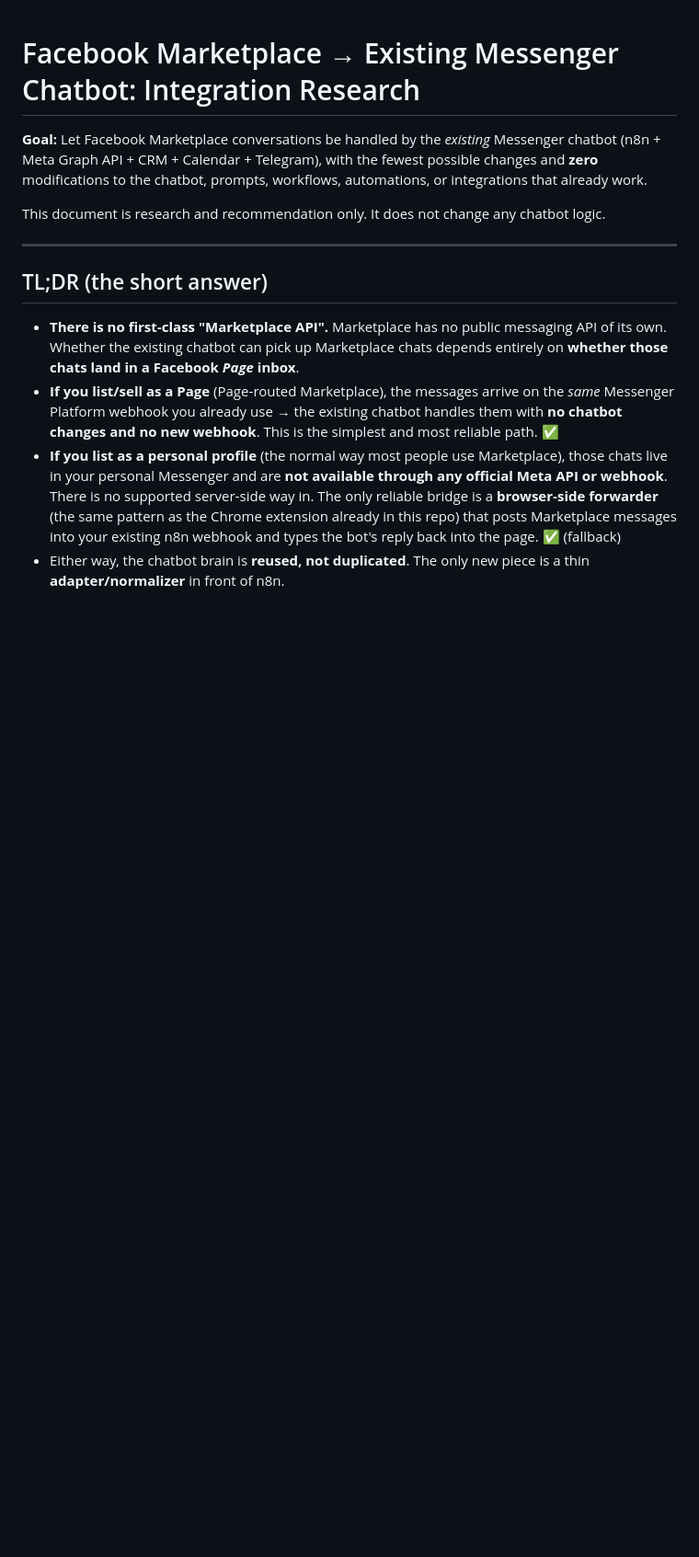
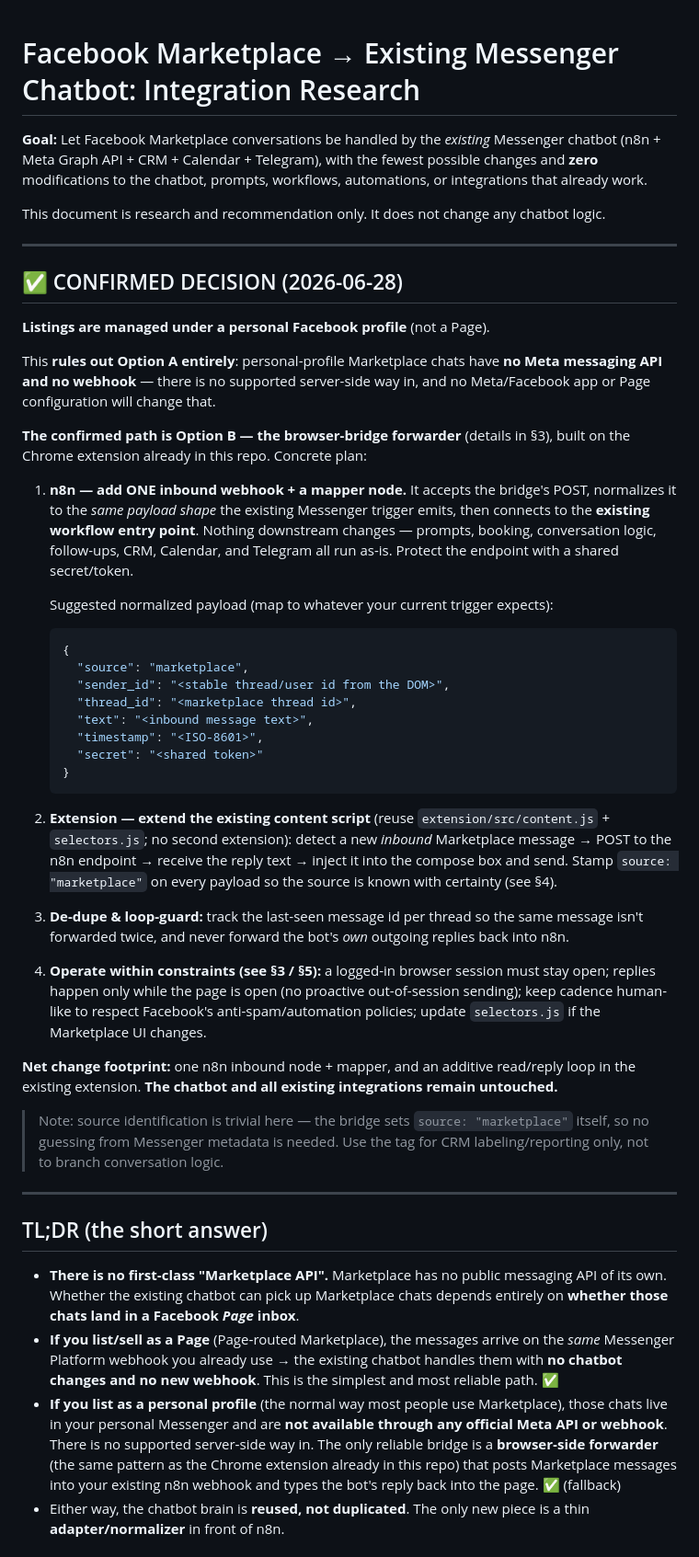
Before and after one commit to homeimprovmentnj2023-del/g, a Markdown page: docs/marketplace-integration-research.md, the part around the change. Shown at 92% size. Drawn GitHub-style; blank space fills up the shorter version.

Commit message:
Record confirmed personal-profile decision and Option B plan
Listings are personal-profile, which rules out Page routing (no Meta API/
webhook for personal Marketplace chats). Lock in the browser-bridge
forwarder built on the existing extension, with a concrete n8n inbound
webhook + normalizer plan, payload shape, de-dupe/loop-guard, and operating
constraints. Chatbot and all existing integrations remain untouched.

Co-Authored-By: Claude Opus 4.8 <noreply@anthropic.com>
Claude-Session: https://claude.ai/code/session_01HzEQGQK91cPLq6iC25cXMB

````diff
--- a/docs/marketplace-integration-research.md
+++ b/docs/marketplace-integration-research.md
@@ -7,6 +7,64 @@ workflows, automations, or integrations that already work.
 
 This document is research and recommendation only. It does not change any
 chatbot logic.
+
+---
+
+## ✅ CONFIRMED DECISION (2026-06-28)
+
+**Listings are managed under a personal Facebook profile** (not a Page).
+
+This **rules out Option A entirely**: personal-profile Marketplace chats have
+**no Meta messaging API and no webhook** — there is no supported server-side way
+in, and no Meta/Facebook app or Page configuration will change that.
+
+**The confirmed path is Option B — the browser-bridge forwarder** (details in
+§3), built on the Chrome extension already in this repo. Concrete plan:
+
+1. **n8n — add ONE inbound webhook + a mapper node.** It accepts the bridge's
+   POST, normalizes it to the *same payload shape* the existing Messenger
+   trigger emits, then connects to the **existing workflow entry point**.
+   Nothing downstream changes — prompts, booking, conversation logic,
+   follow-ups, CRM, Calendar, and Telegram all run as-is. Protect the endpoint
+   with a shared secret/token.
+
+   Suggested normalized payload (map to whatever your current trigger expects):
+   ```json
+   {
+     "source": "marketplace",
+     "sender_id": "<stable thread/user id from the DOM>",
+     "thread_id": "<marketplace thread id>",
+     "text": "<inbound message text>",
+     "timestamp": "<ISO-8601>",
+     "secret": "<shared token>"
+   }
+   ```
+
+2. **Extension — extend the existing content script** (reuse
+   `extension/src/content.js` + `selectors.js`; no second extension): detect a
+   new *inbound* Marketplace message → POST to the n8n endpoint → receive the
+   reply text → inject it into the compose box and send. Stamp
+   `source: "marketplace"` on every payload so the source is known with
+   certainty (see §4).
+
+3. **De-dupe & loop-guard:** track the last-seen message id per thread so the
+   same message isn't forwarded twice, and never forward the bot's *own*
+   outgoing replies back into n8n.
+
+4. **Operate within constraints (see §3 / §5):** a logged-in browser session
+   must stay open; replies happen only while the page is open (no proactive
+   out-of-session sending); keep cadence human-like to respect Facebook's
+   anti-spam/automation policies; update `selectors.js` if the Marketplace UI
+   changes.
+
+**Net change footprint:** one n8n inbound node + mapper, and an additive
+read/reply loop in the existing extension. **The chatbot and all existing
+integrations remain untouched.**
+
+> Note: source identification is trivial here — the bridge sets
+> `source: "marketplace"` itself, so no guessing from Messenger metadata is
+> needed. Use the tag for CRM labeling/reporting only, not to branch
+> conversation logic.
 
 ---
 
````
